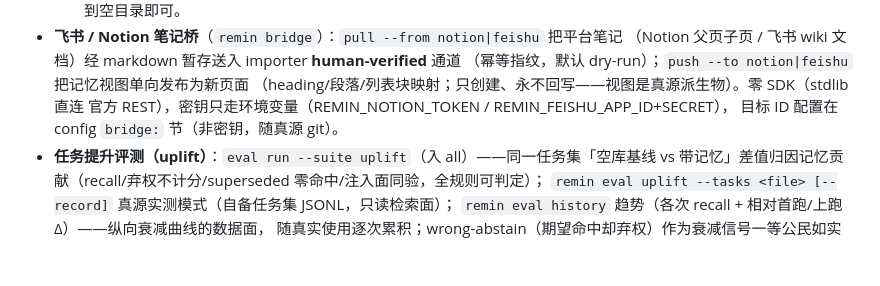
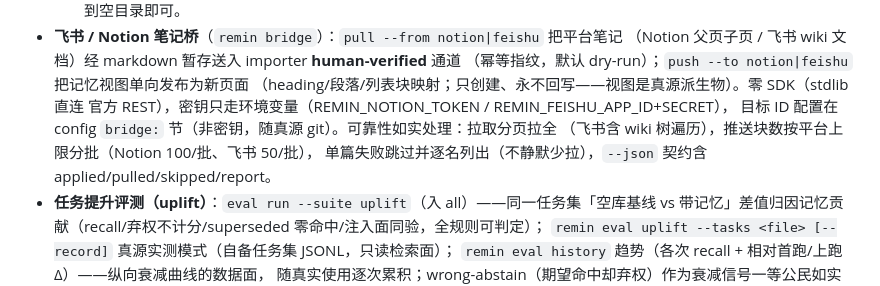
Before and after one commit to MjxUpUp/Remin, a Markdown page: CHANGELOG.md, the part around the change. Drawn GitHub-style; blank space fills up the shorter version.

Commit message:
docs(bridge): CHANGELOG 补可靠性行为（分页/分批/跳过列名/json 契约）——回检完整性 nit

```diff
--- a/CHANGELOG.md
+++ b/CHANGELOG.md
@@ -20,7 +20,9 @@
   （幂等指纹，默认 dry-run）；`push --to notion|feishu` 把记忆视图单向发布为新页面
   （heading/段落/列表块映射；只创建、永不回写——视图是真源派生物）。零 SDK（stdlib 直连
   官方 REST），密钥只走环境变量（REMIN_NOTION_TOKEN / REMIN_FEISHU_APP_ID+SECRET），
-  目标 ID 配置在 config `bridge:` 节（非密钥，随真源 git）。
+  目标 ID 配置在 config `bridge:` 节（非密钥，随真源 git）。可靠性如实处理：拉取分页拉全
+  （飞书含 wiki 树遍历），推送块数按平台上限分批（Notion 100/批、飞书 50/批），
+  单篇失败跳过并逐名列出（不静默少拉），`--json` 契约含 applied/pulled/skipped/report。
 - **任务提升评测（uplift）**：`eval run --suite uplift`（入 all）——同一任务集「空库基线
   vs 带记忆」差值归因记忆贡献（recall/弃权不计分/superseded 零命中/注入面同验，全规则可判定）；
   `remin eval uplift --tasks <file> [--record]` 真源实测模式（自备任务集 JSONL，只读检索面）；
```
